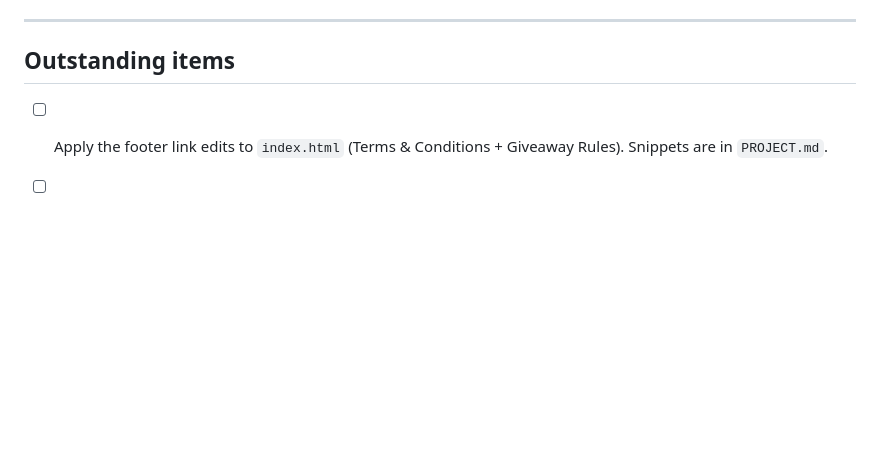
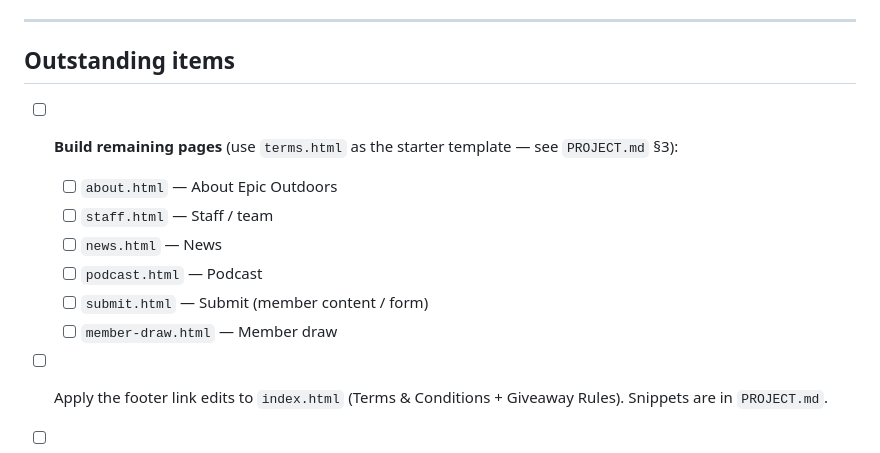
Before and after one commit to EpicOutdoorsDev/epichome, a Markdown page: README.md, the part around the change. Rendered like a GitHub page; blank space fills up the shorter version.

Commit message:
updated the readme with the pages that need to be created

```diff
--- a/README.md
+++ b/README.md
@@ -84,6 +84,14 @@ No server-side processing is required. `analytics.js` (PostHog) loads on every p
 
 ## Outstanding items
 
+- [ ] **Build remaining pages** (use `terms.html` as the starter template — see
+      `PROJECT.md` §3):
+  - [ ] `about.html` — About Epic Outdoors
+  - [ ] `staff.html` — Staff / team
+  - [ ] `news.html` — News
+  - [ ] `podcast.html` — Podcast
+  - [ ] `submit.html` — Submit (member content / form)
+  - [ ] `member-draw.html` — Member draw
 - [ ] Apply the footer link edits to `index.html` (Terms & Conditions + Giveaway Rules).
       Snippets are in `PROJECT.md`.
 - [ ] Wire up placeholder links in `terms.html`: **Privacy Policy** (Section 10) and
```
